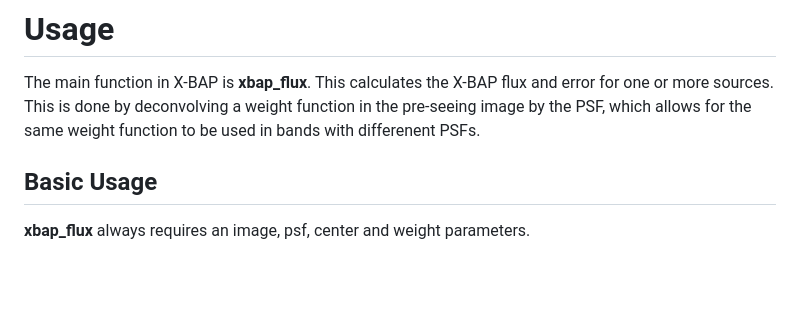
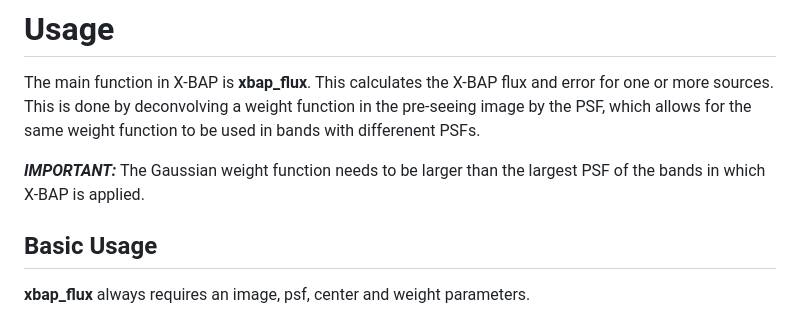
Before and after one commit to nielsklerk/X-BAP, a Markdown page: docs/usage.md, the part around one of its changes. Rendered like a GitHub page; blank space fills up the shorter version.

```diff
--- a/docs/usage.md
+++ b/docs/usage.md
@@ -2,6 +2,8 @@
 
 The main function in X-BAP is **xbap_flux**. This calculates the X-BAP flux and error for one or more sources.
 This is done by deconvolving a weight function in the pre-seeing image by the PSF, which allows for the same weight function to be used in bands with differenent PSFs.
+
+***IMPORTANT:*** The Gaussian weight function needs to be larger than the largest PSF of the bands in which X-BAP is applied.
 
 ## Basic Usage
 
```
Also changed, not shown: other parts of docs/usage.md (+12 -8 lines), docs/application.md (added, +1 -0 lines).
